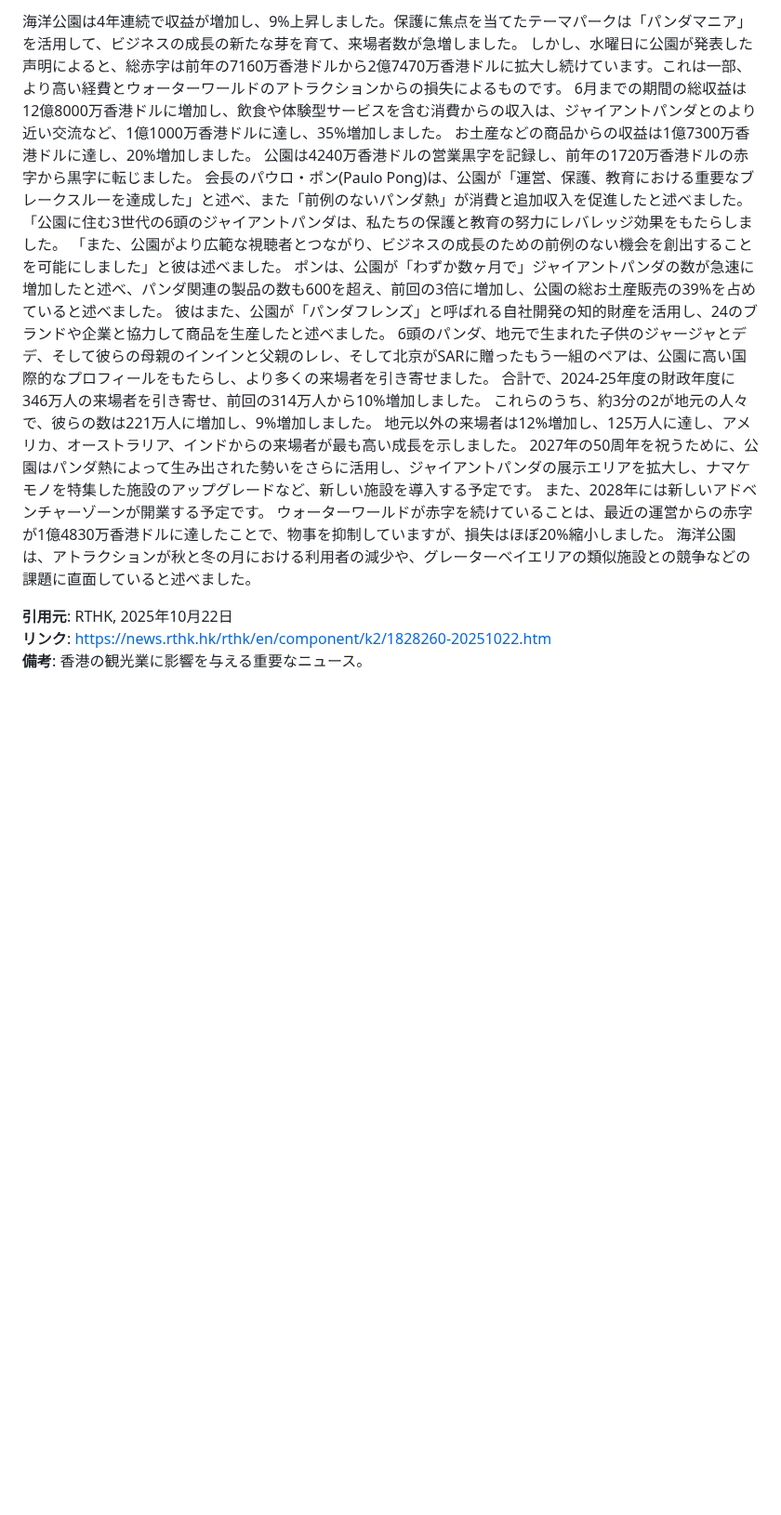
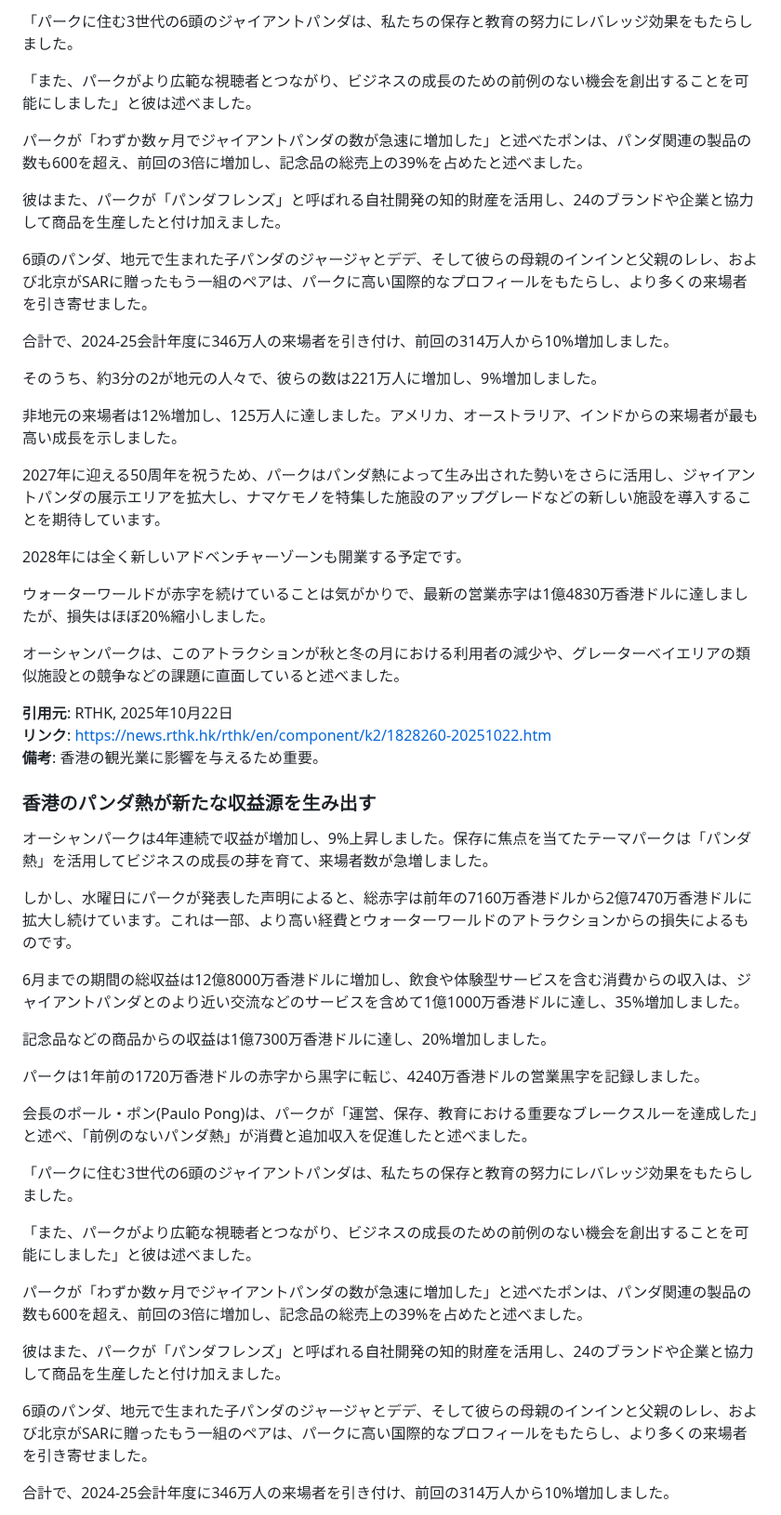
Before and after one commit to cantoneseslang/hongkong-daily-news-note, a Markdown page: daily-articles/hongkong-news_2025-10-23.md, the part around one of its changes. Shown at 93% size. GitHub-like rendering; blank space fills up the shorter version.

Commit message:
📰 Daily news: 2025-10-23 [automated]

```diff
--- a/daily-articles/hongkong-news_2025-10-23.md
+++ b/daily-articles/hongkong-news_2025-10-23.md
@@ -185,23 +165,55 @@
 
-海洋公園は4年連続で収益が増加し、9%上昇しました。保護に焦点を当てたテーマパークは「パンダマニア」を活用して、ビジネスの成長の新たな芽を育て、来場者数が急増しました。
-しかし、水曜日に公園が発表した声明によると、総赤字は前年の7160万香港ドルから2億7470万香港ドルに拡大し続けています。これは一部、より高い経費とウォーターワールドのアトラクションからの損失によるものです。
-6月までの期間の総収益は12億8000万香港ドルに増加し、飲食や体験型サービスを含む消費からの収入は、ジャイアントパンダとのより近い交流など、1億1000万香港ドルに達し、35%増加しました。
-お土産などの商品からの収益は1億7300万香港ドルに達し、20%増加しました。
-公園は4240万香港ドルの営業黒字を記録し、前年の1720万香港ドルの赤字から黒字に転じました。
-会長のパウロ・ポン(Paulo Pong)は、公園が「運営、保護、教育における重要なブレークスルーを達成した」と述べ、また「前例のないパンダ熱」が消費と追加収入を促進したと述べました。
-「公園に住む3世代の6頭のジャイアントパンダは、私たちの保護と教育の努力にレバレッジ効果をもたらしました。
-「また、公園がより広範な視聴者とつながり、ビジネスの成長のための前例のない機会を創出することを可能にしました」と彼は述べました。
-ポンは、公園が「わずか数ヶ月で」ジャイアントパンダの数が急速に増加したと述べ、パンダ関連の製品の数も600を超え、前回の3倍に増加し、公園の総お土産販売の39%を占めていると述べました。
-彼はまた、公園が「パンダフレンズ」と呼ばれる自社開発の知的財産を活用し、24のブランドや企業と協力して商品を生産したと述べました。
-6頭のパンダ、地元で生まれた子供のジャージャとデデ、そして彼らの母親のインインと父親のレレ、そして北京がSARに贈ったもう一組のペアは、公園に高い国際的なプロフィールをもたらし、より多くの来場者を引き寄せました。
-合計で、2024-25年度の財政年度に346万人の来場者を引き寄せ、前回の314万人から10%増加しました。
-これらのうち、約3分の2が地元の人々で、彼らの数は221万人に増加し、9%増加しました。
-地元以外の来場者は12%増加し、125万人に達し、アメリカ、オーストラリア、インドからの来場者が最も高い成長を示しました。
-2027年の50周年を祝うために、公園はパンダ熱によって生み出された勢いをさらに活用し、ジャイアントパンダの展示エリアを拡大し、ナマケモノを特集した施設のアップグレードなど、新しい施設を導入する予定です。
-また、2028年には新しいアドベンチャーゾーンが開業する予定です。
-ウォーターワールドが赤字を続けていることは、最近の運営からの赤字が1億4830万香港ドルに達したことで、物事を抑制していますが、損失はほぼ20%縮小しました。
-海洋公園は、アトラクションが秋と冬の月における利用者の減少や、グレーターベイエリアの類似施設との競争などの課題に直面していると述べました。
+「パークに住む3世代の6頭のジャイアントパンダは、私たちの保存と教育の努力にレバレッジ効果をもたらしました。
+
+「また、パークがより広範な視聴者とつながり、ビジネスの成長のための前例のない機会を創出することを可能にしました」と彼は述べました。
+
+パークが「わずか数ヶ月でジャイアントパンダの数が急速に増加した」と述べたポンは、パンダ関連の製品の数も600を超え、前回の3倍に増加し、記念品の総売上の39%を占めたと述べました。
+
+彼はまた、パークが「パンダフレンズ」と呼ばれる自社開発の知的財産を活用し、24のブランドや企業と協力して商品を生産したと付け加えました。
+
+6頭のパンダ、地元で生まれた子パンダのジャージャとデデ、そして彼らの母親のインインと父親のレレ、および北京がSARに贈ったもう一組のペアは、パークに高い国際的なプロフィールをもたらし、より多くの来場者を引き寄せました。
+
+合計で、2024-25会計年度に346万人の来場者を引き付け、前回の314万人から10%増加しました。
+
+そのうち、約3分の2が地元の人々で、彼らの数は221万人に増加し、9%増加しました。
+
+非地元の来場者は12%増加し、125万人に達しました。アメリカ、オーストラリア、インドからの来場者が最も高い成長を示しました。
+
+2027年に迎える50周年を祝うため、パークはパンダ熱によって生み出された勢いをさらに活用し、ジャイアントパンダの展示エリアを拡大し、ナマケモノを特集した施設のアップグレードなどの新しい施設を導入することを期待しています。
+
+2028年には全く新しいアドベンチャーゾーンも開業する予定です。
+
+ウォーターワールドが赤字を続けていることは気がかりで、最新の営業赤字は1億4830万香港ドルに達しましたが、損失はほぼ20%縮小しました。
+
+オーシャンパークは、このアトラクションが秋と冬の月における利用者の減少や、グレーターベイエリアの類似施設との競争などの課題に直面していると述べました。
 
 **引用元**: RTHK, 2025年10月22日
 **リンク**: https://news.rthk.hk/rthk/en/component/k2/1828260-20251022.htm
-**備考**: 香港の観光業に影響を与える重要なニュース。
+**備考**: 香港の観光業に影響を与えるため重要。
+
+### 香港のパンダ熱が新たな収益源を生み出す
+
+オーシャンパークは4年連続で収益が増加し、9%上昇しました。保存に焦点を当てたテーマパークは「パンダ熱」を活用してビジネスの成長の芽を育て、来場者数が急増しました。
+
+しかし、水曜日にパークが発表した声明によると、総赤字は前年の7160万香港ドルから2億7470万香港ドルに拡大し続けています。これは一部、より高い経費とウォーターワールドのアトラクションからの損失によるものです。
+
+6月までの期間の総収益は12億8000万香港ドルに増加し、飲食や体験型サービスを含む消費からの収入は、ジャイアントパンダとのより近い交流などのサービスを含めて1億1000万香港ドルに達し、35%増加しました。
+
+記念品などの商品からの収益は1億7300万香港ドルに達し、20%増加しました。
+
+パークは1年前の1720万香港ドルの赤字から黒字に転じ、4240万香港ドルの営業黒字を記録しました。
+
+会長のポール・ポン(Paulo Pong)は、パークが「運営、保存、教育における重要なブレークスルーを達成した」と述べ、「前例のないパンダ熱」が消費と追加収入を促進したと述べました。
+
+「パークに住む3世代の6頭のジャイアントパンダは、私たちの保存と教育の努力にレバレッジ効果をもたらしました。
+
+「また、パークがより広範な視聴者とつながり、ビジネスの成長のための前例のない機会を創出することを可能にしました」と彼は述べました。
+
+パークが「わずか数ヶ月でジャイアントパンダの数が急速に増加した」と述べたポンは、パンダ関連の製品の数も600を超え、前回の3倍に増加し、記念品の総売上の39%を占めたと述べました。
+
+彼はまた、パークが「パンダフレンズ」と呼ばれる自社開発の知的財産を活用し、24のブランドや企業と協力して商品を生産したと付け加えました。
+
+6頭のパンダ、地元で生まれた子パンダのジャージャとデデ、そして彼らの母親のインインと父親のレレ、および北京がSARに贈ったもう一組のペアは、パークに高い国際的なプロフィールをもたらし、より多くの来場者を引き寄せました。
+
+合計で、2024-25会計年度に346万人の来場者を引き付け、前回の314万人から10%増加しました。
+
```
Also changed, not shown: other parts of daily-articles/hongkong-news_2025-10-23.md (+79 -84 lines).
